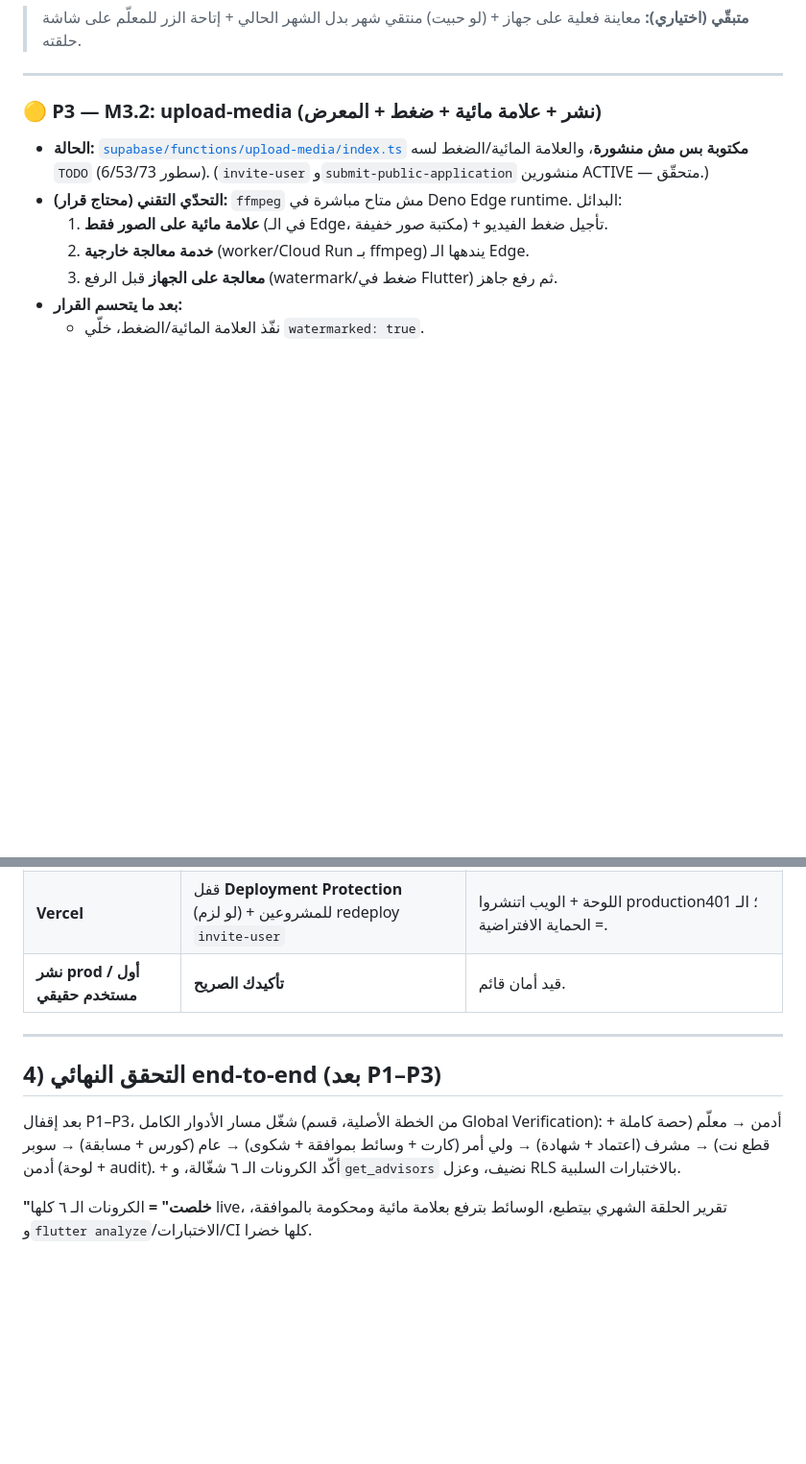
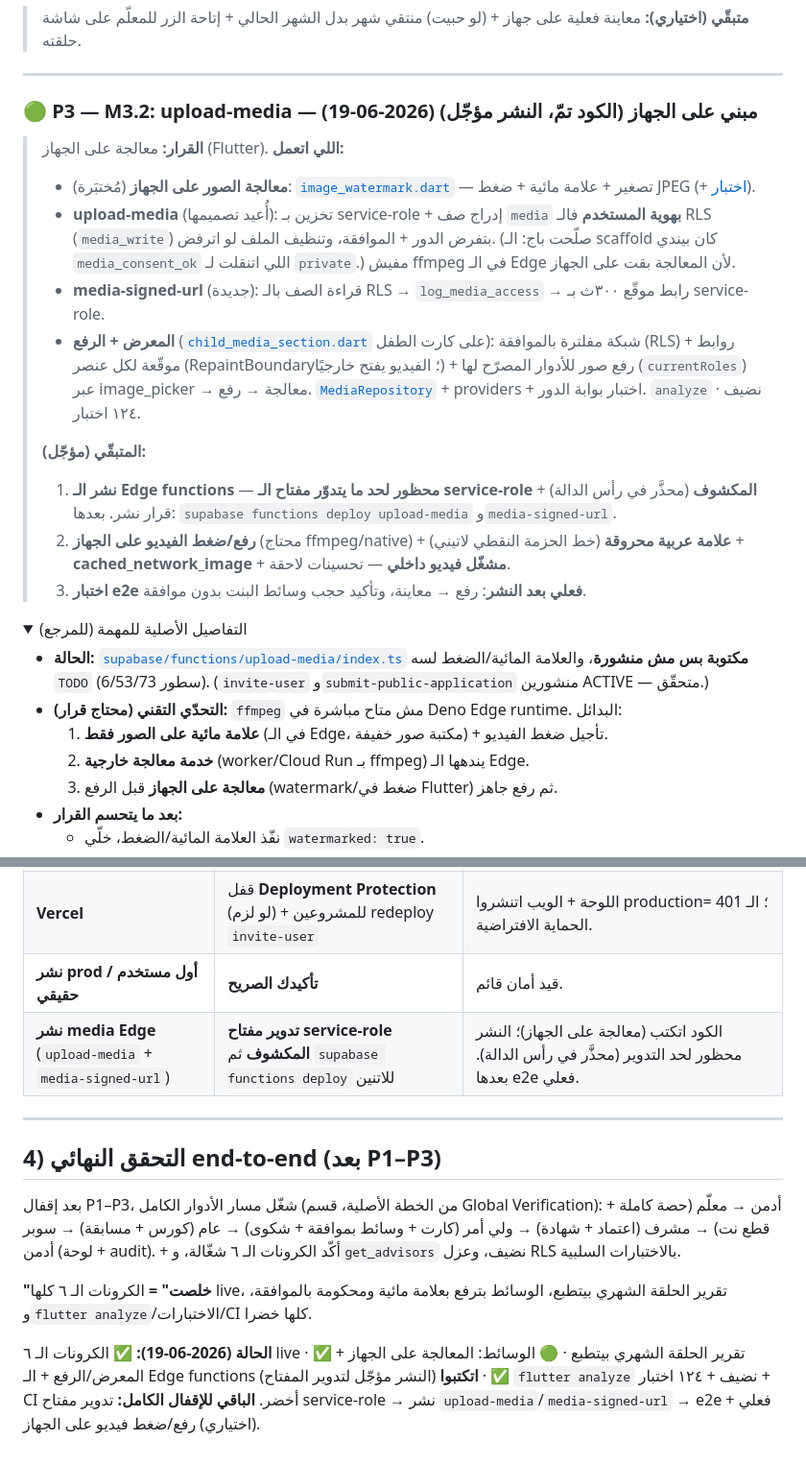
Before and after one commit to YossefElfeel/quran-center, a Markdown page: docs/REMAINING_WORK.md, 2 parts joined by grey strips. Shown at 96% size. Rendered like a GitHub page; folded sections open; blank space fills up the shorter version.

Commit message:
docs: mark P3 (M3.2 media) on-device build done — code complete, deploy deferred
Co-Authored-By: Claude Opus 4.8 <noreply@anthropic.com>

```diff
--- a/docs/REMAINING_WORK.md
+++ b/docs/REMAINING_WORK.md
@@ -85,7 +85,20 @@ end $$;   -- الـ exception بيعمل rollback تلقائي
 
 ---
 
-### 🟡 P3 — M3.2: upload-media (نشر + علامة مائية + ضغط + المعرض)
+### 🟢 P3 — M3.2: upload-media — **مبني على الجهاز (الكود تمّ، النشر مؤجّل) (2026-06-19)**
+
+> **القرار:** معالجة على الجهاز (Flutter). **اللي اتعمل:**
+> - **معالجة الصور على الجهاز** (مُختبَرة): [`image_watermark.dart`](../mobile/lib/features/media/domain/image_watermark.dart) — تصغير + علامة مائية + ضغط JPEG (+ [اختبار](../mobile/test/image_watermark_test.dart)).
+> - **upload-media** (أُعيد تصميمها): تخزين بـ service-role + إدراج صف `media` **بهوية المستخدم** فالـ RLS (`media_write`) بتفرض الدور + الموافقة، وتنظيف الملف لو اترفض. (صلّحت باج: الـ scaffold كان بيندي `media_consent_ok` اللي اتنقلت لـ `private`.) مفيش ffmpeg في الـ Edge لأن المعالجة بقت على الجهاز.
+> - **media-signed-url** (جديدة): قراءة الصف بالـ RLS → `log_media_access` → رابط موقّع ٣٠٠ث بـ service-role.
+> - **المعرض + الرفع** ([`child_media_section.dart`](../mobile/lib/features/media/presentation/widgets/child_media_section.dart) على كارت الطفل): شبكة مفلترة بالموافقة (RLS) + روابط موقّعة لكل عنصر (RepaintBoundary؛ الفيديو يفتح خارجيًا) + رفع صور للأدوار المصرّح لها (`currentRoles`) عبر image_picker → معالجة → رفع. [`MediaRepository`](../mobile/lib/features/media/data/media_repository.dart) + providers + اختبار بوابة الدور. `analyze` نضيف · ١٢٤ اختبار.
+>
+> **المتبقّي (مؤجّل):**
+> 1. **نشر الـ Edge functions** — **محظور لحد ما يتدوّر مفتاح الـ service-role المكشوف** (محذَّر في رأس الدالة) + قرار نشر. بعدها: `supabase functions deploy upload-media` و`media-signed-url`.
+> 2. **رفع/ضغط الفيديو على الجهاز** (محتاج ffmpeg/native) + **علامة عربية محروقة** (خط الحزمة النقطي لاتيني) + **cached_network_image** + **مشغّل فيديو داخلي** — تحسينات لاحقة.
+> 3. **اختبار e2e فعلي بعد النشر**: رفع → معاينة، وتأكيد حجب وسائط البنت بدون موافقة.
+
+<details><summary>التفاصيل الأصلية للمهمة (للمرجع)</summary>
 
 - **الحالة:** [`supabase/functions/upload-media/index.ts`](../supabase/functions/upload-media/index.ts) **مكتوبة بس مش منشورة**، والعلامة المائية/الضغط لسه `TODO` (سطور 6/53/73). (`invite-user` و`submit-public-application` منشورين ACTIVE — متحقّق.)
 - **التحدّي التقني (محتاج قرار):** `ffmpeg` مش متاح مباشرة في Deno Edge runtime. البدائل:
@@ -109,6 +124,7 @@ end $$;   -- الـ exception بيعمل rollback تلقائي
 | **M9** الإطلاق | keystore + AAB + رفع Play | دليل كامل: [`RELEASE_ANDROID.md`](RELEASE_ANDROID.md). جرّب `--release` على جهاز (R8 شال حاجة؟). |
 | **Vercel** | قفل **Deployment Protection** للمشروعين + (لو لزم) redeploy `invite-user` | اللوحة + الويب اتنشروا production؛ الـ 401 = الحماية الافتراضية. |
 | **نشر prod / أول مستخدم حقيقي** | **تأكيدك الصريح** | قيد أمان قائم. |
+| **نشر media Edge** (`upload-media` + `media-signed-url`) | **تدوير مفتاح service-role المكشوف** ثم `supabase functions deploy` للاتنين | الكود اتكتب (معالجة على الجهاز)؛ النشر محظور لحد التدوير (محذَّر في رأس الدالة). بعدها e2e فعلي. |
 
 ---
 
@@ -118,3 +134,5 @@ end $$;   -- الـ exception بيعمل rollback تلقائي
 أدمن → معلّم (حصة كاملة + قطع نت) → مشرف (اعتماد + شهادة) → ولي أمر (كارت + وسائط بموافقة + شكوى) → عام (كورس + مسابقة) → سوبر أدمن (لوحة + audit). + أكّد الكرونات الـ ٦ شغّالة، و`get_advisors` نضيف، وعزل RLS بالاختبارات السلبية.
 
 **"خلصت" =** الكرونات الـ ٦ كلها live، تقرير الحلقة الشهري بيتطبع، الوسائط بترفع بعلامة مائية ومحكومة بالموافقة، و`flutter analyze`/الاختبارات/CI كلها خضرا.
+
+**الحالة (2026-06-19):** ✅ الكرونات الـ ٦ live · ✅ تقرير الحلقة الشهري بيتطبع · 🟢 الوسائط: المعالجة على الجهاز + المعرض/الرفع + الـ Edge functions **اتكتبوا** (النشر مؤجّل لتدوير المفتاح) · ✅ `flutter analyze` نضيف + ١٢٤ اختبار + CI أخضر. **الباقي للإقفال الكامل:** تدوير مفتاح service-role → نشر `upload-media`/`media-signed-url` → e2e فعلي + (اختياري) رفع/ضغط فيديو على الجهاز.
```
Also changed, not shown: other parts of docs/REMAINING_WORK.md (+2 -0 lines).
